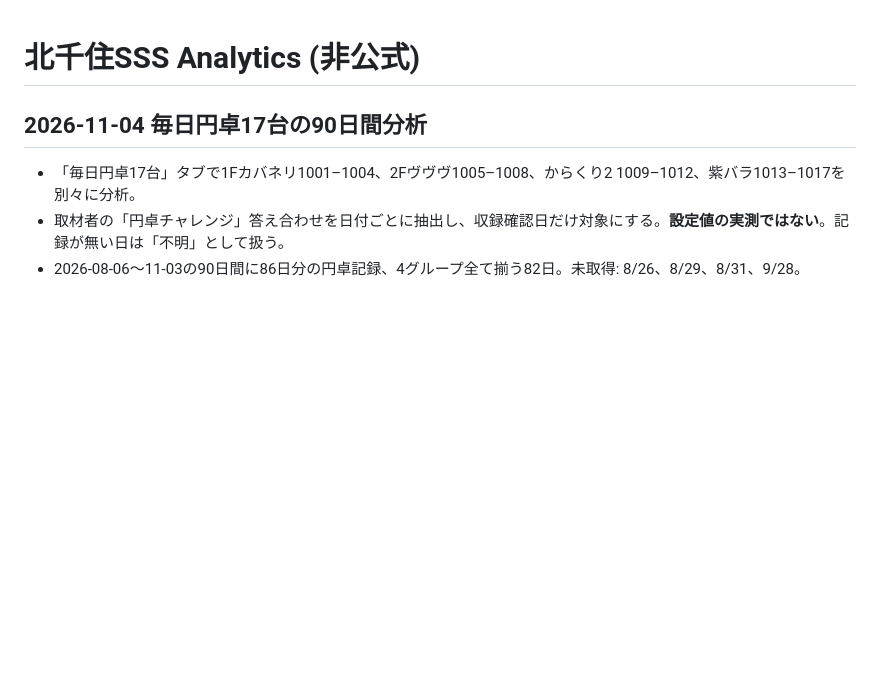
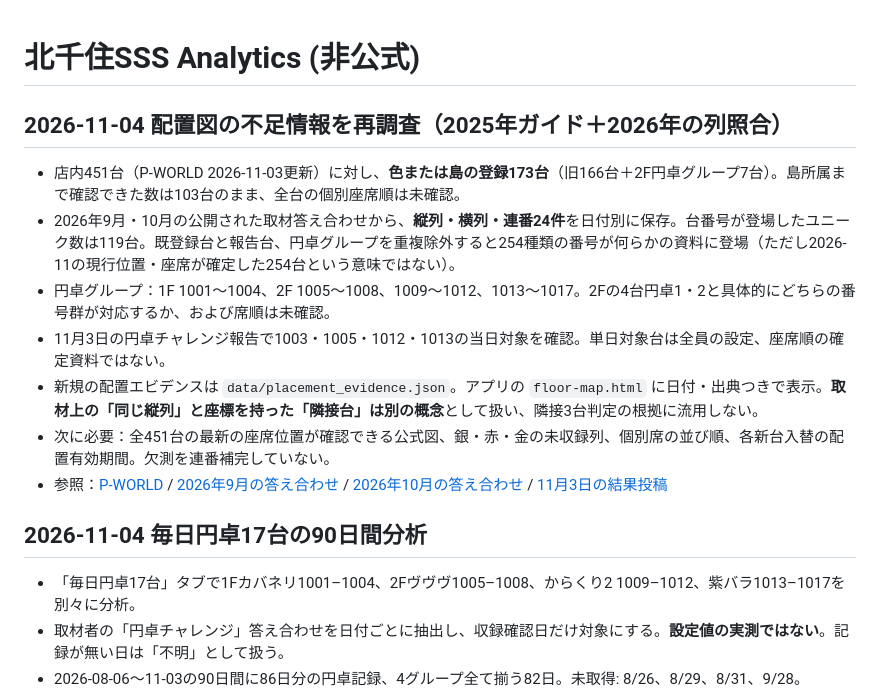
Before and after one commit to mibu-33/kitasenju-sss-analytics, a Markdown page: README.md, the part around the change. Rendered like a GitHub page; blank space fills up the shorter version.

Commit message:
Document new 2026 placement-evidence research, confidence boundaries, and remaining gaps

```diff
--- a/README.md
+++ b/README.md
@@ -1,4 +1,14 @@
 # 北千住SSS Analytics (非公式)
+
+## 2026-11-04 配置図の不足情報を再調査（2025年ガイド＋2026年の列照合）
+- 店内451台（P-WORLD 2026-11-03更新）に対し、**色または島の登録173台**（旧166台＋2F円卓グループ7台）。島所属まで確認できた数は103台のまま、全台の個別座席順は未確認。
+- 2026年9月・10月の公開された取材答え合わせから、**縦列・横列・連番24件**を日付別に保存。台番号が登場したユニーク数は119台。既登録台と報告台、円卓グループを重複除外すると254種類の番号が何らかの資料に登場（ただし2026-11の現行位置・座席が確定した254台という意味ではない）。
+- 円卓グループ：1F 1001～1004、2F 1005～1008、1009～1012、1013～1017。2Fの4台円卓1・2と具体的にどちらの番号群が対応するか、および席順は未確認。
+- 11月3日の円卓チャレンジ報告で1003・1005・1012・1013の当日対象を確認。単日対象台は全員の設定、座席順の確定資料ではない。
+- 新規の配置エビデンスは `data/placement_evidence.json`。アプリの `floor-map.html` に日付・出典つきで表示。**取材上の「同じ縦列」と座標を持った「隣接台」は別の概念**として扱い、隣接3台判定の根拠に流用しない。
+- 次に必要：全451台の最新の座席位置が確認できる公式図、銀・赤・金の未収録列、個別席の並び順、各新台入替の配置有効期間。欠測を連番補完していない。
+- 参照：[P-WORLD](https://www.p-world.co.jp/tokyo/kitasenjusss.htm) / [2026年9月の答え合わせ](https://note.com/akb_sss_shisa/n/na70db37e6fda) / [2026年10月の答え合わせ](https://note.com/akb_sss_shisa/n/ne73b4776ebca) / [11月3日の結果投稿](https://triplex777.com/detail/index.php?id=1102&mode=kotei_on&tid=172202)
+
 
 ## 2026-11-04 毎日円卓17台の90日間分析
 
```
